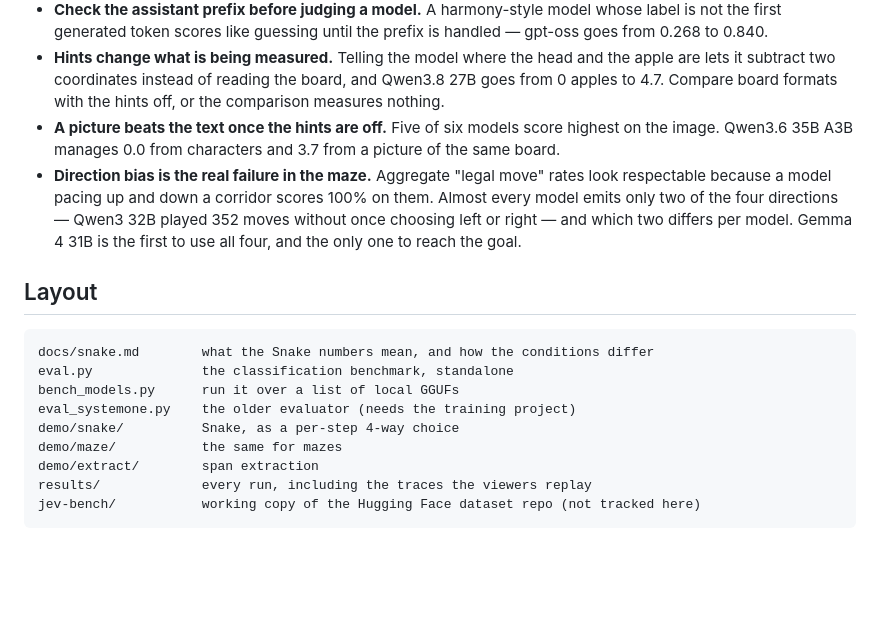
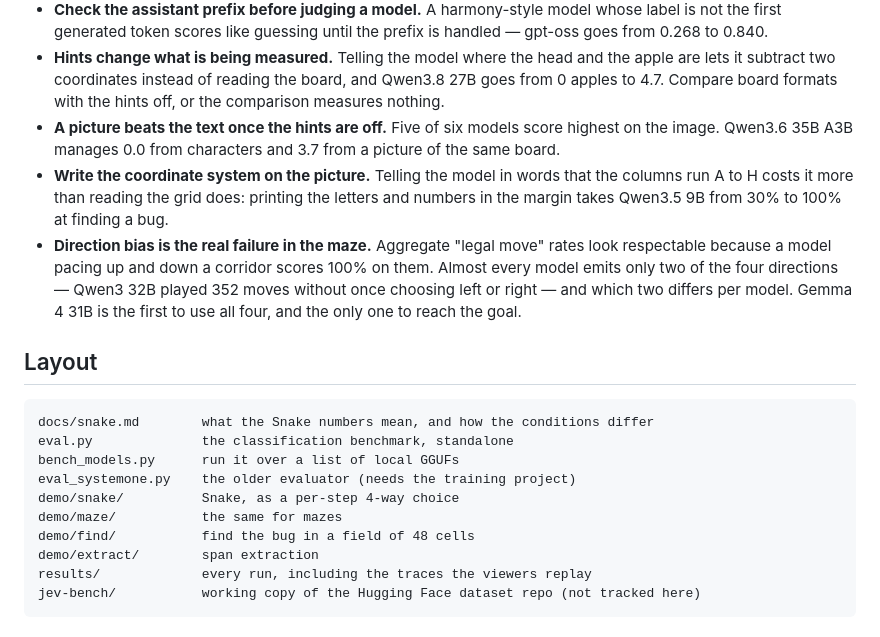
Before and after one commit to kishida/jev-bench, a Markdown page: README.md, the part around one of its changes. Rendered like a GitHub page; blank space fills up the shorter version.

```diff
--- a/README.md
+++ b/README.md
@@ -73,6 +161,9 @@ than the picture, `--board space|table|json|markdown|…` changes how the grid i
   4.7. Compare board formats with the hints off, or the comparison measures nothing.
 - **A picture beats the text once the hints are off.** Five of six models score highest on the image.
   Qwen3.6 35B A3B manages 0.0 from characters and 3.7 from a picture of the same board.
+- **Write the coordinate system on the picture.** Telling the model in words that the columns run A
+  to H costs it more than reading the grid does: printing the letters and numbers in the margin
+  takes Qwen3.5 9B from 30% to 100% at finding a bug.
 - **Direction bias is the real failure in the maze.** Aggregate "legal move" rates look respectable
   because a model pacing up and down a corridor scores 100% on them. Almost every model emits only
   two of the four directions — Qwen3 32B played 352 moves without once choosing left or right — and
@@ -88,6 +179,7 @@ bench_models.py      run it over a list of local GGUFs
 eval_systemone.py    the older evaluator (needs the training project)
 demo/snake/          Snake, as a per-step 4-way choice
 demo/maze/           the same for mazes
+demo/find/           find the bug in a field of 48 cells
 demo/extract/        span extraction
 results/             every run, including the traces the viewers replay
 jev-bench/           working copy of the Hugging Face dataset repo (not tracked here)
```
Also changed, not shown: other parts of README.md (+91 -3 lines).
